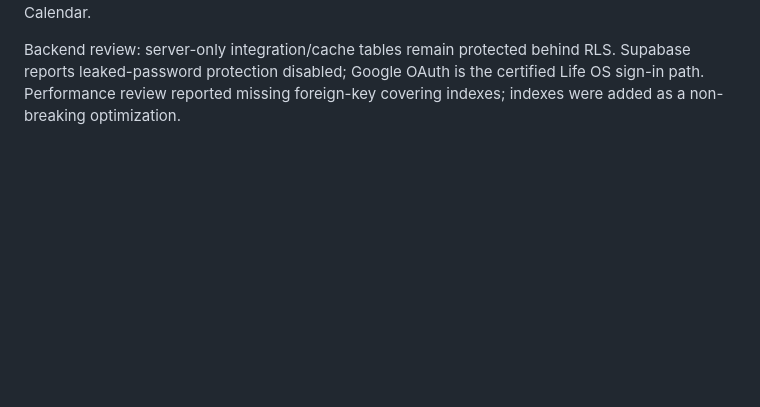
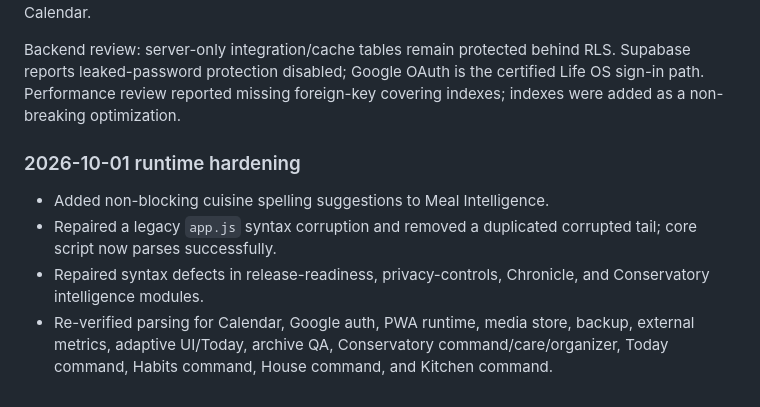
Before and after one commit to Fempai/dre-after-dark-life-os, a Markdown page: AUDIT.md, the part around the change. Rendered like a GitHub page; blank space fills up the shorter version.

Commit message:
Update release audit after runtime hardening

```diff
--- a/AUDIT.md
+++ b/AUDIT.md
@@ -57,3 +57,10 @@ Completed hands-on gates: System Health 16/16; backup/export/import; offline PWA
 WordPress certification verified 22/22 posts persisted with server-side metric snapshots. Instagram/Meta is intentionally excluded. Automated scanner visual identification still requires a vision backend and is not represented as complete. Google Calendar real-account write/create was subsequently tested and PASSED: the Life OS test event was created in the connected Google Calendar.
 
 Backend review: server-only integration/cache tables remain protected behind RLS. Supabase reports leaked-password protection disabled; Google OAuth is the certified Life OS sign-in path. Performance review reported missing foreign-key covering indexes; indexes were added as a non-breaking optimization.
+
+
+### 2026-10-01 runtime hardening
+- Added non-blocking cuisine spelling suggestions to Meal Intelligence.
+- Repaired a legacy `app.js` syntax corruption and removed a duplicated corrupted tail; core script now parses successfully.
+- Repaired syntax defects in release-readiness, privacy-controls, Chronicle, and Conservatory intelligence modules.
+- Re-verified parsing for Calendar, Google auth, PWA runtime, media store, backup, external metrics, adaptive UI/Today, archive QA, Conservatory command/care/organizer, Today command, Habits command, House command, and Kitchen command.
```
